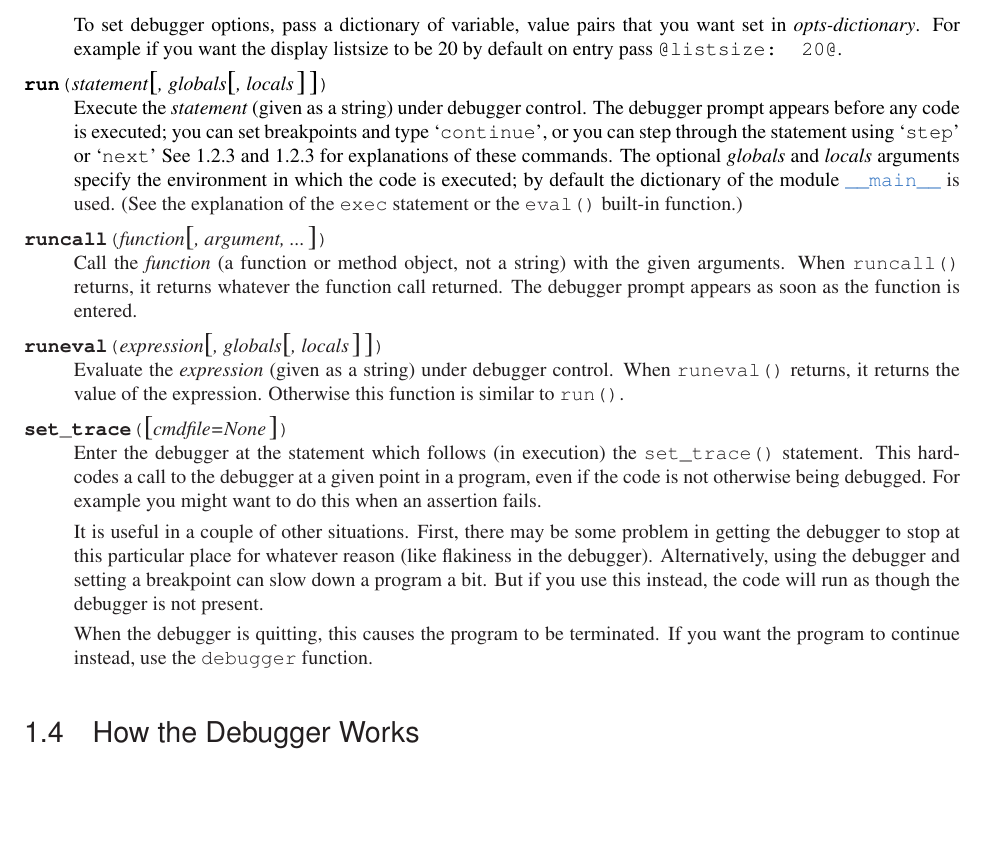
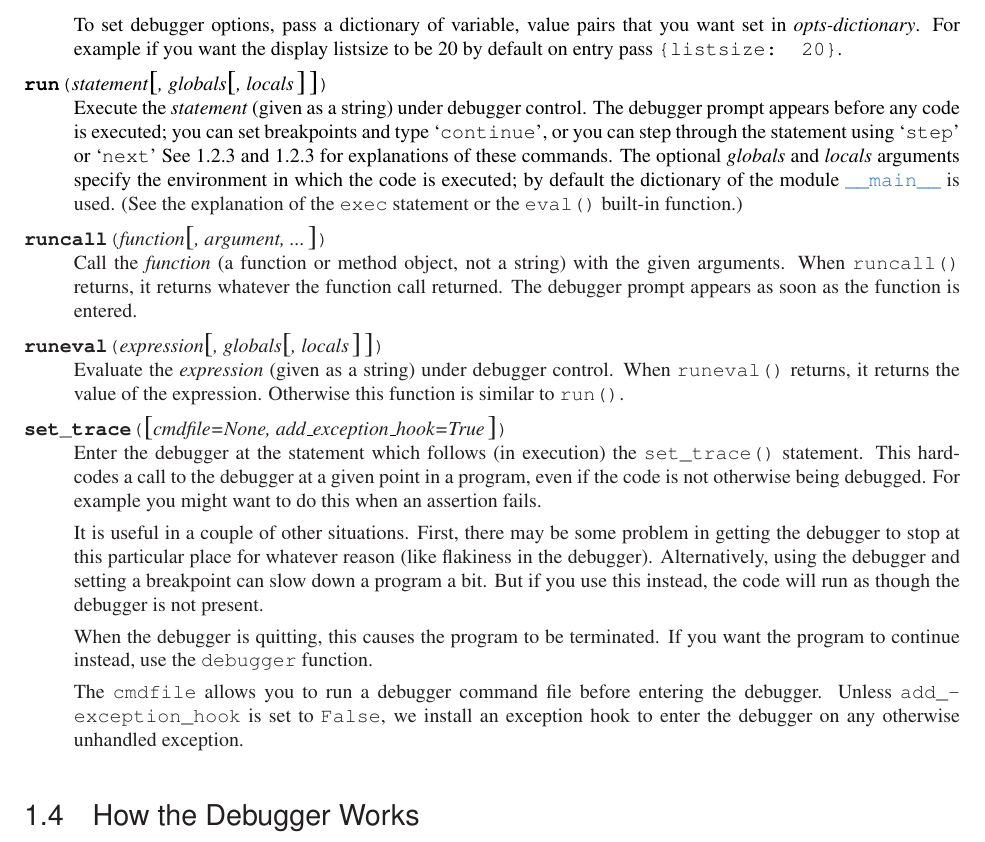
Before and after one commit to Trepan-Debuggers/pydb, a LaTeX thesis (Doc/lib/lib.tex, which reads Doc/lib/libpydb.tex): part of page 23 of 25, cut so that both start at the same text, the shorter picture padded with empty space. Compiled offline with pdfLaTeX; a LaTeX package or settings file that is missing is left out.

Commit message:
Update doc for new set_trace behavior.

```diff
--- a/Doc/lib/libpydb.tex
+++ b/Doc/lib/libpydb.tex
@@ -1472,7 +1472,7 @@ expression.  Otherwise this function is similar to
 \function{run()}.
 \end{funcdesc}
 
-\begin{funcdesc}{set_trace}{\optional{cmdfile=None}}\label{set-trace}
+\begin{funcdesc}{set_trace}{\optional{cmdfile=None, add_exception_hook=True}}\label{set-trace}
 Enter the debugger at the statement which follows (in execution) the
 \code{set_trace()} statement. This hard-codes a call to the debugger
 at a given point in a program, even if the code is not otherwise being
@@ -1489,6 +1489,11 @@ debugger is not present.
 When the debugger is quitting, this causes the program to be
 terminated. If you want the program to continue instead, use the
 \code{debugger} function.
+
+The \code{cmdfile} allows you to run a debugger command file before
+entering the debugger. Unless \code{add_exception_hook} is set to
+\code{False}, we install an exception hook to enter the debugger on
+any otherwise unhandled exception.
 
 \end{funcdesc}
 
```
Also changed, not shown: Doc/lib/libpydb.tex (4 more changed lines).
